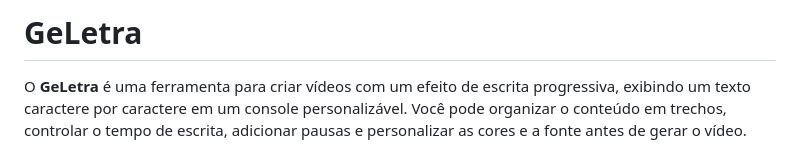
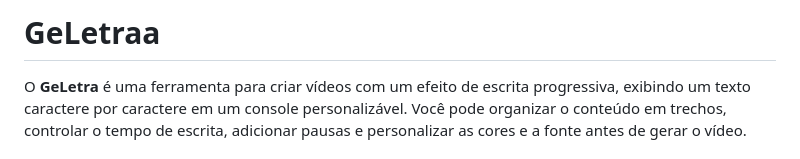
Before and after one commit to joselevyr-droid/Site-Gerador-de-Letras, a Markdown page: README.md, the part around the change. Rendered like a GitHub page.

```diff
--- a/README.md
+++ b/README.md
@@ -1,4 +1,4 @@
-# GeLetra
+# GeLetraa
 
 O **GeLetra** é uma ferramenta para criar vídeos com um efeito de escrita progressiva, exibindo um texto caractere por caractere em um console personalizável. Você pode organizar o conteúdo em trechos, controlar o tempo de escrita, adicionar pausas e personalizar as cores e a fonte antes de gerar o vídeo.
 
```
